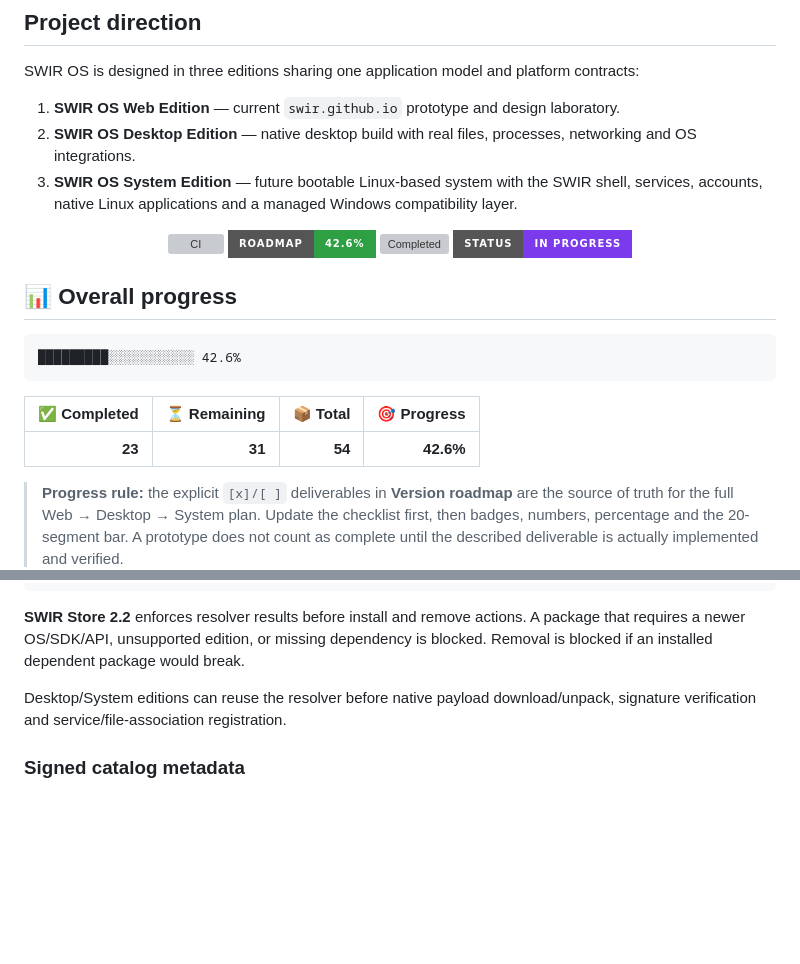
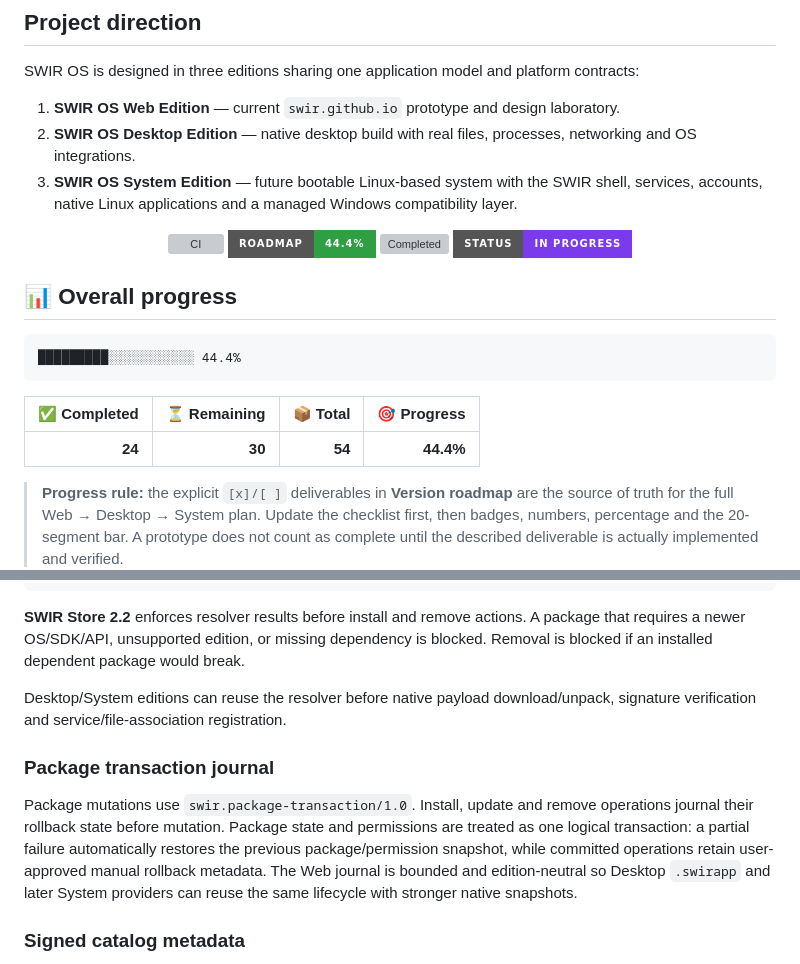
Before and after one commit to Swir/swir.github.io, a Markdown page: SWIR-OS-ARCHITECTURE.md, 2 parts joined by grey strips. GitHub-like rendering; badges without logos; blank space fills up the shorter version; grey boxes are pictures that could not be loaded.

Commit message:
Mark package transaction rollback milestone complete

````diff
--- a/SWIR-OS-ARCHITECTURE.md
+++ b/SWIR-OS-ARCHITECTURE.md
@@ -12,20 +12,20 @@ SWIR OS is designed in three editions sharing one application model and platform
 <!-- ROADMAP-PROGRESS:START -->
 <p align="center">
   <a href="https://github.com/Swir/swir.github.io/actions/workflows/system-contracts.yml"><img alt="CI" src="https://github.com/Swir/swir.github.io/actions/workflows/system-contracts.yml/badge.svg"></a>
-  <img alt="Roadmap progress" src="https://img.shields.io/badge/ROADMAP-42.6%25-2ea043?style=for-the-badge">
-  <img alt="Completed" src="https://img.shields.io/badge/DONE-23%2F54-1f6feb?style=for-the-badge">
+  <img alt="Roadmap progress" src="https://img.shields.io/badge/ROADMAP-44.4%25-2ea043?style=for-the-badge">
+  <img alt="Completed" src="https://img.shields.io/badge/DONE-24%2F54-1f6feb?style=for-the-badge">
   <img alt="Status" src="https://img.shields.io/badge/STATUS-IN%20PROGRESS-7c3aed?style=for-the-badge">
 </p>
 
 ## 📊 Overall progress
 
 ```text
-█████████░░░░░░░░░░░ 42.6%
+█████████░░░░░░░░░░░ 44.4%
 ```
 
 | ✅ Completed | ⏳ Remaining | 📦 Total | 🎯 Progress |
 |---:|---:|---:|---:|
-| **23** | **31** | **54** | **42.6%** |
+| **24** | **30** | **54** | **44.4%** |
 
 > **Progress rule:** the explicit `[x]/[ ]` deliverables in **Version roadmap** are the source of truth for the full Web → Desktop → System plan. Update the checklist first, then badges, numbers, percentage and the 20-segment bar. A prototype does not count as complete until the described deliverable is actually implemented and verified.
 <!-- ROADMAP-PROGRESS:END -->
@@ -208,6 +208,10 @@ SwirAppSDK.packages.compareVersions(a, b)
 
 Desktop/System editions can reuse the resolver before native payload download/unpack, signature verification and service/file-association registration.
 
+### Package transaction journal
+
+Package mutations use `swir.package-transaction/1.0`. Install, update and remove operations journal their rollback state before mutation. Package state and permissions are treated as one logical transaction: a partial failure automatically restores the previous package/permission snapshot, while committed operations retain user-approved manual rollback metadata. The Web journal is bounded and edition-neutral so Desktop `.swirapp` and later System providers can reuse the same lifecycle with stronger native snapshots.
+
 ### Signed catalog metadata
 
 The official package-catalog trust prototype uses `swir.catalog-signature/1.0`: a canonical SHA-256 fingerprint of the reviewed catalog is covered by an Ed25519 signature envelope, verified against an explicitly scoped trusted public key. Unknown keys, wrong scope, malformed metadata, catalog tampering and invalid signatures fail closed. The shipping client contains verification logic only; production private signing keys remain outside the repository and client runtime.
````
Also changed, not shown: other parts of SWIR-OS-ARCHITECTURE.md (+1 -1 lines).
